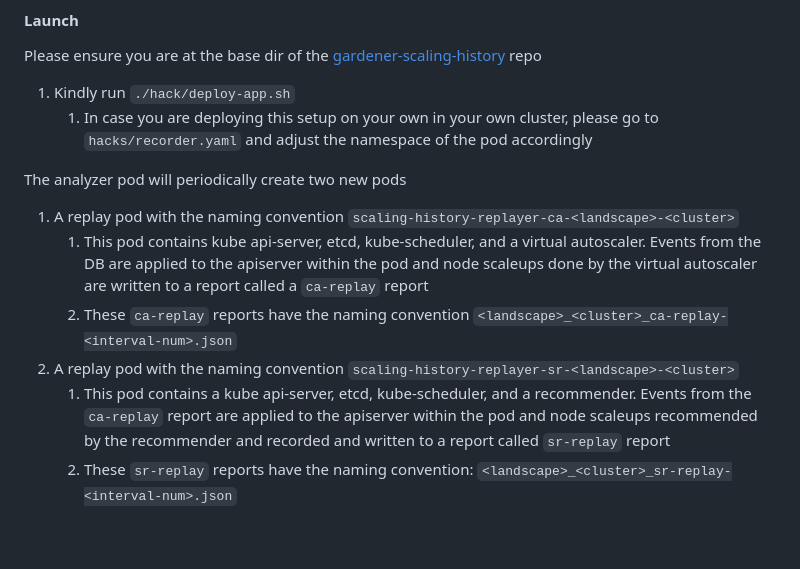
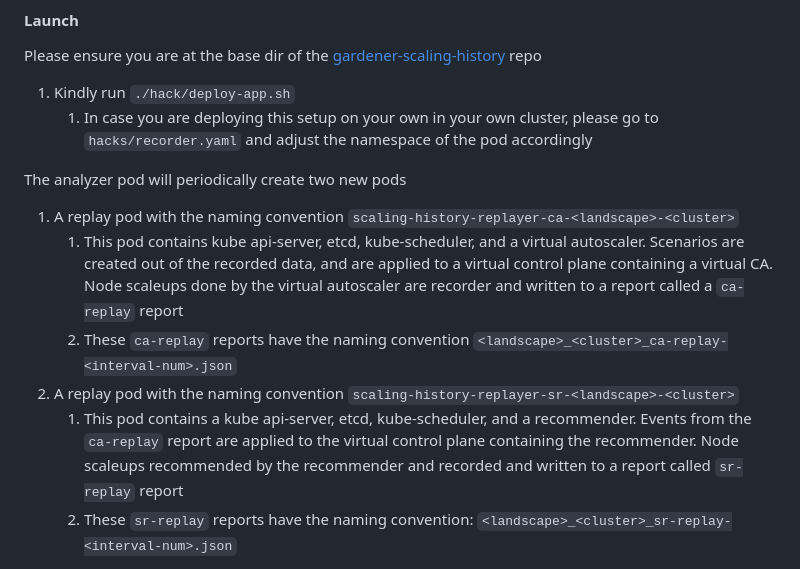
Before and after one commit to elankath/gardener-scaling-history, a Markdown page: docs/setup.md, the part around the change. GitHub-like rendering; blank space fills up the shorter version.

Commit message:
Minor update to setup doc

```diff
--- a/docs/setup.md
+++ b/docs/setup.md
@@ -151,10 +151,10 @@ Please ensure you are at the base dir of the [gardener-scaling-history](https://
 
 The analyzer pod will periodically create two new pods
 1. A replay pod with the naming convention `scaling-history-replayer-ca-<landscape>-<cluster>`
-   1. This pod contains kube api-server, etcd, kube-scheduler, and a virtual autoscaler. Events from the DB are applied to the apiserver within the pod and node scaleups done by the virtual autoscaler are written to a report called a `ca-replay` report
+   1. This pod contains kube api-server, etcd, kube-scheduler, and a virtual autoscaler. Scenarios are created out of the recorded data, and are applied to a virtual control plane containing a virtual CA. Node scaleups done by the virtual autoscaler are recorder and written to a report called a `ca-replay` report
    2. These `ca-replay` reports have the naming convention `<landscape>_<cluster>_ca-replay-<interval-num>.json`
 2. A replay pod with the naming convention `scaling-history-replayer-sr-<landscape>-<cluster>`
-   1. This pod contains a kube api-server, etcd, kube-scheduler, and a recommender. Events from the `ca-replay` report are applied to the apiserver within the pod and node scaleups recommended by the recommender and recorded and written to a report called `sr-replay` report
+   1. This pod contains a kube api-server, etcd, kube-scheduler, and a recommender. Events from the `ca-replay` report are applied to the virtual control plane containing the recommender. Node scaleups recommended by the recommender and recorded and written to a report called `sr-replay` report
    2. These `sr-replay` reports have the naming convention: `<landscape>_<cluster>_sr-replay-<interval-num>.json`
 
 The analyzer app also compares `ca-replay` reports with their corresponding `sr-replay` reports and generates a comparison report
```
